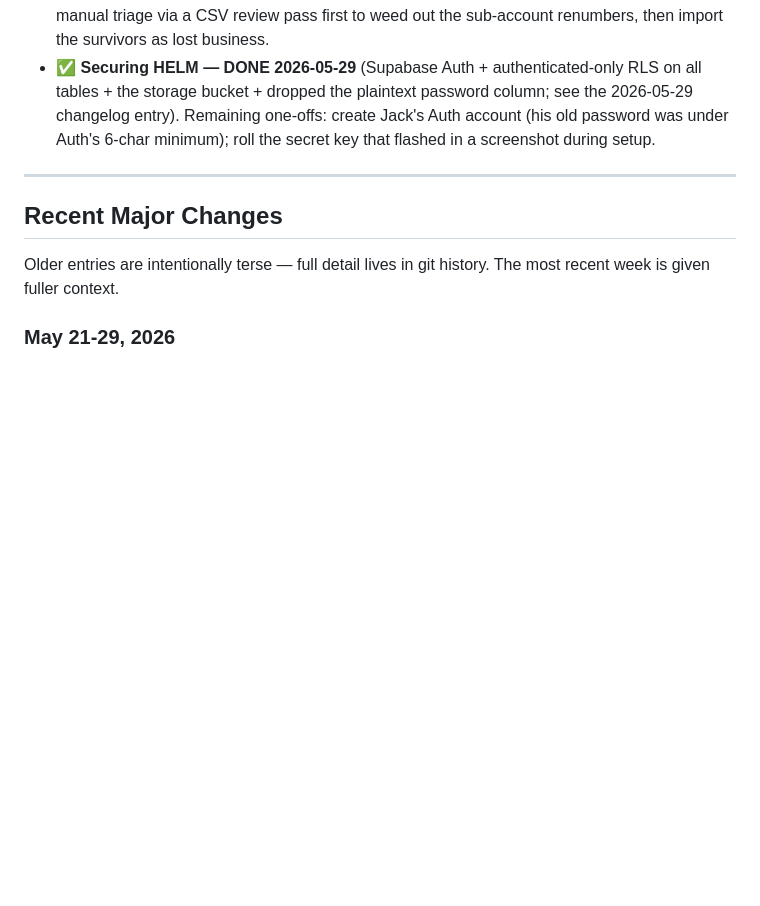
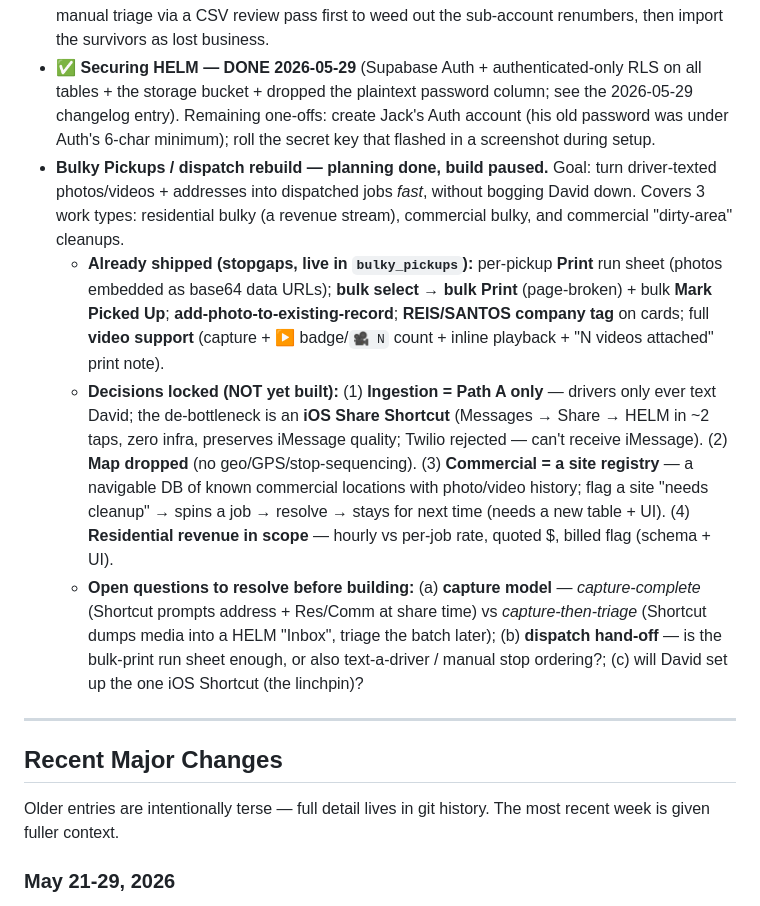
Before and after one commit to bonez4/helm-app, a Markdown page: README.md, the part around the change. Rendered like a GitHub page; blank space fills up the shorter version.

Commit message:
README: record the bulky/dispatch rebuild plan in the Deferred Backlog

```diff
--- a/README.md
+++ b/README.md
@@ -1215,6 +1215,10 @@ Open items deliberately on hold. Pick these back up when relevant — listed in
 
 - **143 commercial accounts from the July 2025 BeaconImportData snapshot don't match HELM today** (104 Reis + 39 Santos). They're a mix of genuine lost-business candidates and multi-location sub-accounts where HELM uses a different parent ID (NANT COTTAGE HOSPITAL has 3 entries with different acct #s, MARINE HOME CENTER multiple, NANTUCKET GOLF CLUB 3, NANTUCKET BOYS CLUB 4, etc.). User flagged 2026-05-28: skip for now, revisit later. Source: `C:\Users\theco\Downloads\BeaconImportData.xlsx`. Re-run `beacon_import_match.py` to regenerate the gap list at any time. Two paths if revisited: (a) bulk-import all 143 into BEACON as `event_type='lost'` with `pipeline_stage='new_loss'` seeded from the spreadsheet — fastest, but pollutes the exit pipeline with sub-account duplicates; (b) manual triage via a CSV review pass first to weed out the sub-account renumbers, then import the survivors as lost business.
 - ✅ **Securing HELM — DONE 2026-05-29** (Supabase Auth + authenticated-only RLS on all tables + the storage bucket + dropped the plaintext password column; see the 2026-05-29 changelog entry). Remaining one-offs: create Jack's Auth account (his old password was under Auth's 6-char minimum); roll the secret key that flashed in a screenshot during setup.
+- **Bulky Pickups / dispatch rebuild — planning done, build paused.** Goal: turn driver-texted photos/videos + addresses into dispatched jobs *fast*, without bogging David down. Covers 3 work types: residential bulky (a revenue stream), commercial bulky, and commercial "dirty-area" cleanups.
+  - **Already shipped (stopgaps, live in `bulky_pickups`):** per-pickup **Print** run sheet (photos embedded as base64 data URLs); **bulk select → bulk Print** (page-broken) + bulk **Mark Picked Up**; **add-photo-to-existing-record**; **REIS/SANTOS company tag** on cards; full **video support** (capture + ▶ badge/`🎥 N` count + inline playback + "N videos attached" print note).
+  - **Decisions locked (NOT yet built):** (1) **Ingestion = Path A only** — drivers only ever text David; the de-bottleneck is an **iOS Share Shortcut** (Messages → Share → HELM in ~2 taps, zero infra, preserves iMessage quality; Twilio rejected — can't receive iMessage). (2) **Map dropped** (no geo/GPS/stop-sequencing). (3) **Commercial = a site registry** — a navigable DB of known commercial locations with photo/video history; flag a site "needs cleanup" → spins a job → resolve → stays for next time (needs a new table + UI). (4) **Residential revenue in scope** — hourly vs per-job rate, quoted $, billed flag (schema + UI).
+  - **Open questions to resolve before building:** (a) **capture model** — *capture-complete* (Shortcut prompts address + Res/Comm at share time) vs *capture-then-triage* (Shortcut dumps media into a HELM "Inbox", triage the batch later); (b) **dispatch hand-off** — is the bulk-print run sheet enough, or also text-a-driver / manual stop ordering?; (c) will David set up the one iOS Shortcut (the linchpin)?
 
 ---
 
```
